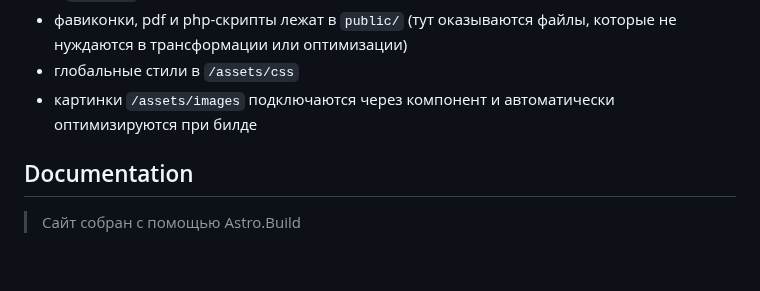
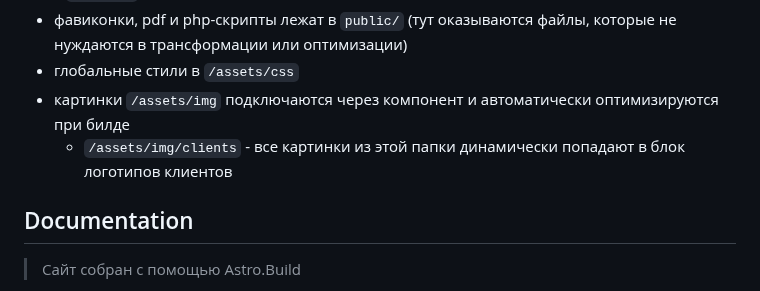
Before and after one commit to daks01/lp_ibsys, a Markdown page: README.md, the part around the change. Drawn GitHub-style; blank space fills up the shorter version.

Commit message:
fix(readme): clients logo

```diff
--- a/README.md
+++ b/README.md
@@ -60,8 +60,9 @@
 - фавиконки, pdf и php-скрипты лежат в `public/`
   (тут оказываются файлы, которые не нуждаются в трансформации или оптимизации)
 - глобальные стили в `/assets/css`
-- картинки `/assets/images` подключаются через компонент <Image />
+- картинки `/assets/img` подключаются через компонент <Image />
   и автоматически оптимизируются при билде
+  - `/assets/img/clients` - все картинки из этой папки динамически попадают в блок логотипов клиентов
 
 ## Documentation
 
```
